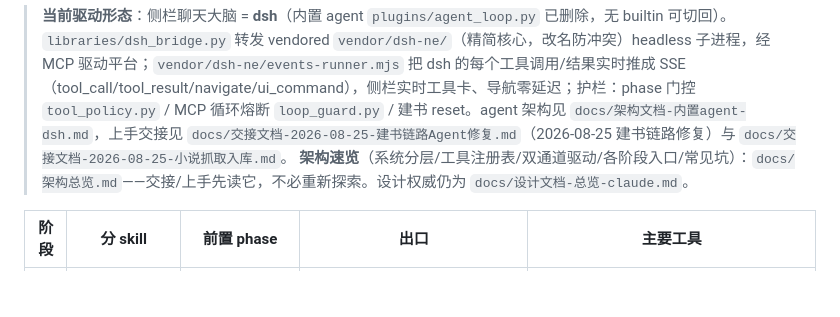
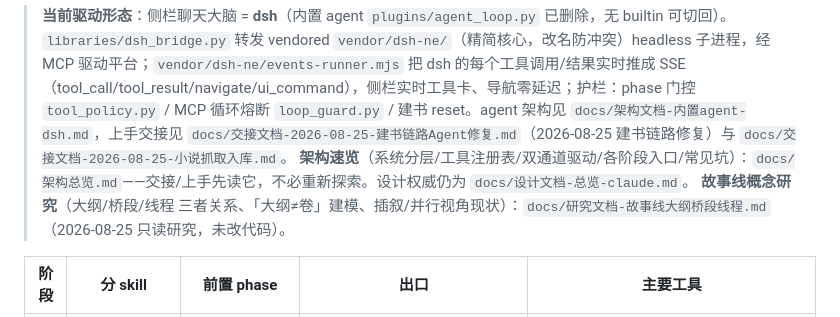
Before and after one commit to xsneser/fiction-factory, a Markdown page: CLAUDE.md, the part around the change. GitHub-like rendering; blank space fills up the shorter version.

```diff
--- a/CLAUDE.md
+++ b/CLAUDE.md
@@ -4,6 +4,7 @@ NovelEngine 是「可视化、外部 agent 可驱动的多阶段小说创作平
 
 > **当前驱动形态**：侧栏聊天大脑 = **dsh**（内置 agent `plugins/agent_loop.py` 已删除，无 builtin 可切回）。`libraries/dsh_bridge.py` 转发 vendored `vendor/dsh-ne/`（精简核心，改名防冲突）headless 子进程，经 MCP 驱动平台；`vendor/dsh-ne/events-runner.mjs` 把 dsh 的每个工具调用/结果实时推成 SSE（tool_call/tool_result/navigate/ui_command），侧栏实时工具卡、导航零延迟；护栏：phase 门控 `tool_policy.py` / MCP 循环熔断 `loop_guard.py` / 建书 reset。agent 架构见 `docs/架构文档-内置agent-dsh.md`，上手交接见 `docs/交接文档-2026-08-25-建书链路Agent修复.md`（2026-08-25 建书链路修复）与 `docs/交接文档-2026-08-25-小说抓取入库.md`。
 > **架构速览**（系统分层/工具注册表/双通道驱动/各阶段入口/常见坑）：`docs/架构总览.md`——交接/上手先读它，不必重新探索。设计权威仍为 `docs/设计文档-总览-claude.md`。
+> **故事线概念研究**（大纲/桥段/线程 三者关系、「大纲≠卷」建模、插叙/并行视角现状）：`docs/研究文档-故事线大纲桥段线程.md`（2026-08-25 只读研究，未改代码）。
 
 | 阶段 | 分 skill | 前置 phase | 出口 | 主要工具 |
 |---|---|---|---|---|
```
Also changed, not shown: docs/研究文档-故事线大纲桥段线程.md (added, +199 -0 lines).
